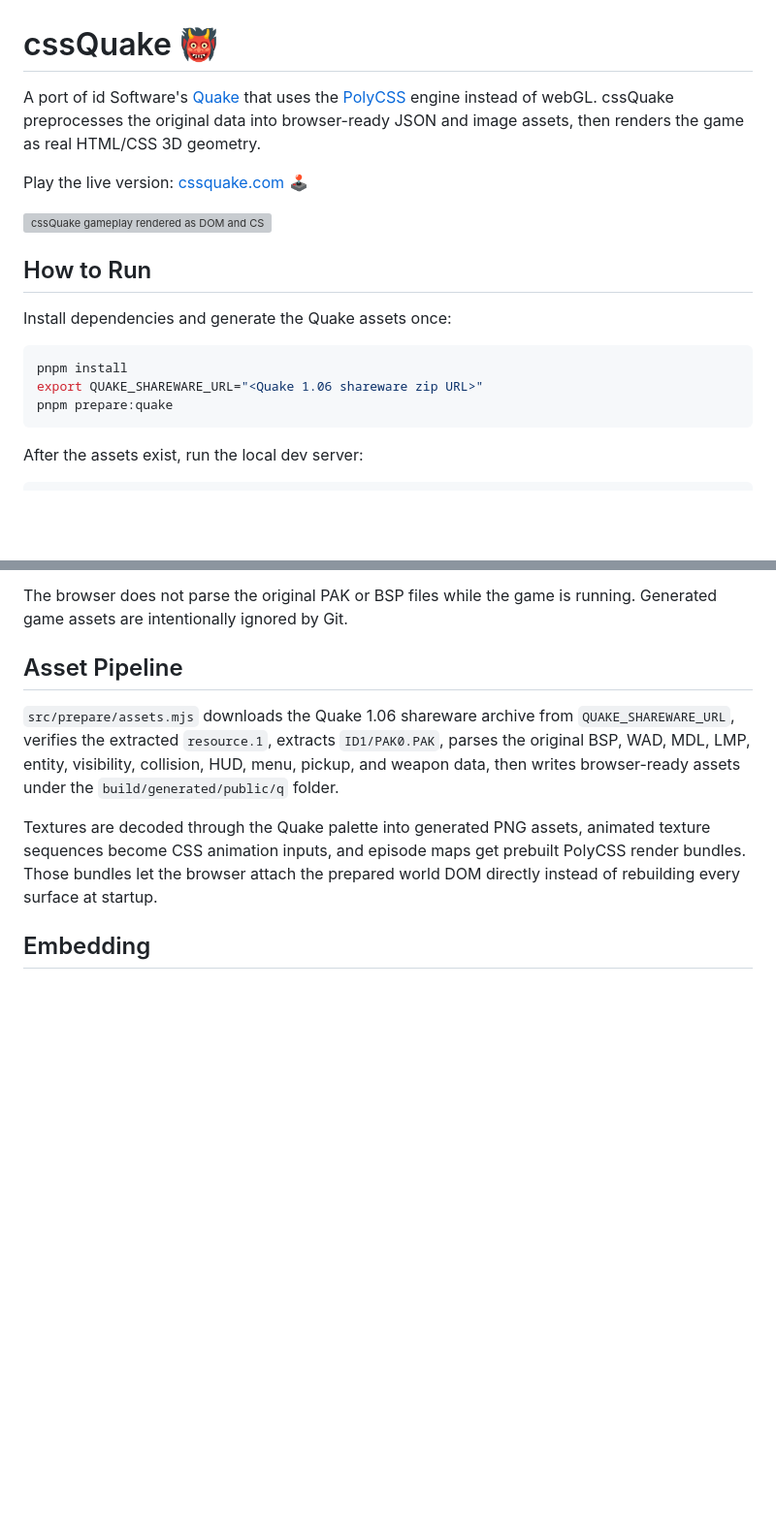
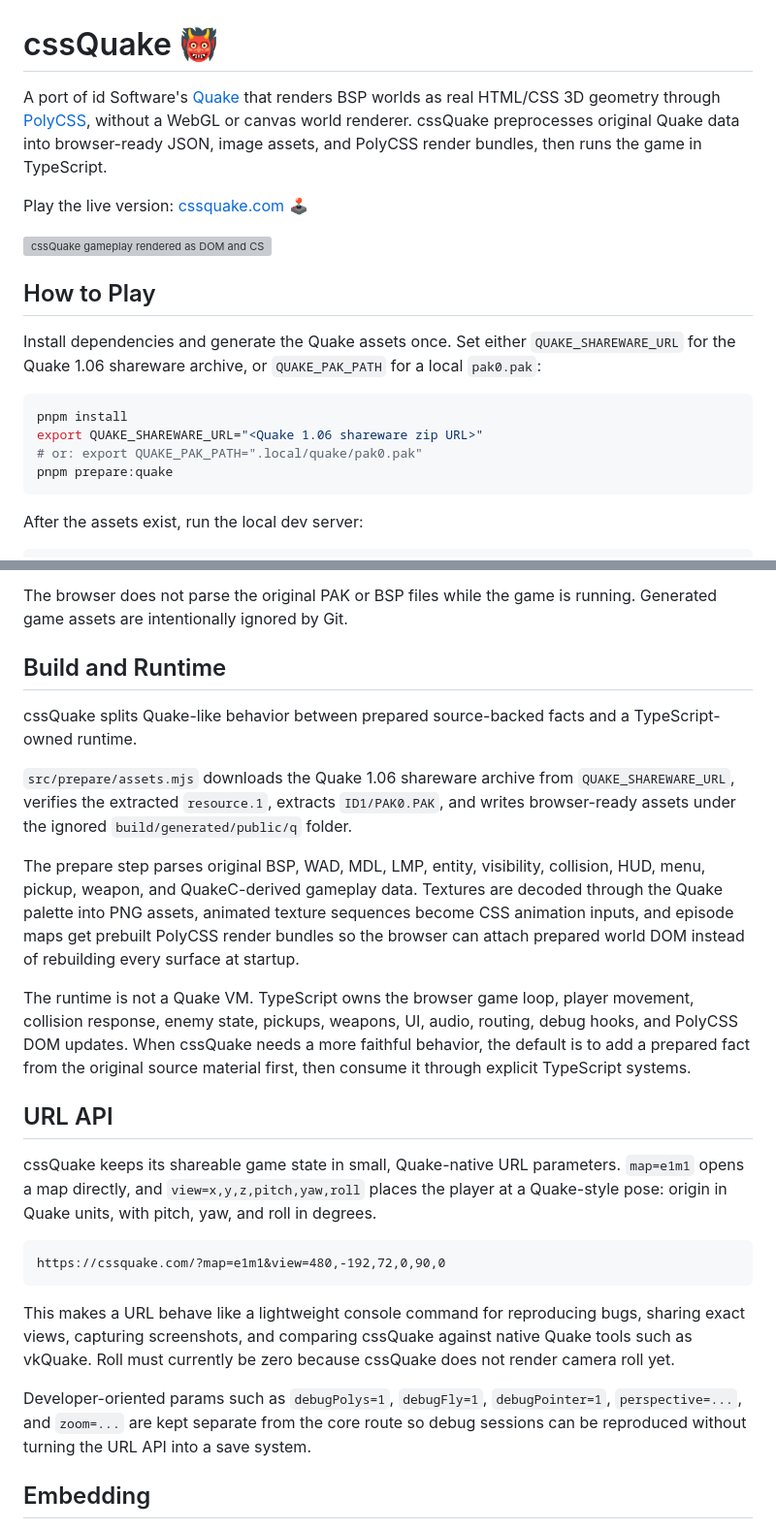
Before and after one commit to LayoutitStudio/cssQuake, a Markdown page: README.md, 2 parts joined by grey strips. Shown at 97% size. Rendered like a GitHub page; blank space fills up the shorter version; grey boxes are pictures that could not be loaded.

Commit message:
docs: clarify cssQuake runtime pipeline

````diff
--- a/README.md
+++ b/README.md
@@ -1,18 +1,19 @@
 # cssQuake 👹
 
-A port of id Software's [Quake](https://github.com/id-software/quake) that uses the [PolyCSS](https://github.com/LayoutitStudio/polycss) engine instead of webGL. cssQuake preprocesses the original data into browser-ready JSON and image assets, then renders the game as real HTML/CSS 3D geometry.
+A port of id Software's [Quake](https://github.com/id-software/quake) that renders BSP worlds as real HTML/CSS 3D geometry through [PolyCSS](https://github.com/LayoutitStudio/polycss), without a WebGL or canvas world renderer. cssQuake preprocesses original Quake data into browser-ready JSON, image assets, and PolyCSS render bundles, then runs the game in TypeScript.
 
 Play the live version: [cssquake.com](https://cssquake.com) 🕹️
 
 <img src="src/assets/cssquake-social.webp" alt="cssQuake gameplay rendered as DOM and CSS markup" width="960">
 
-## How to Run
+## How to Play
 
-Install dependencies and generate the Quake assets once:
+Install dependencies and generate the Quake assets once. Set either `QUAKE_SHAREWARE_URL` for the Quake 1.06 shareware archive, or `QUAKE_PAK_PATH` for a local `pak0.pak`:
 
 ```sh
 pnpm install
 export QUAKE_SHAREWARE_URL="<Quake 1.06 shareware zip URL>"
+# or: export QUAKE_PAK_PATH=".local/quake/pak0.pak"
 pnpm prepare:quake
 ```
 
@@ -34,11 +35,27 @@ cssQuake is built around the [PolyCSS](https://github.com/LayoutitStudio/polycss
 
 The browser does not parse the original PAK or BSP files while the game is running. Generated game assets are intentionally ignored by Git.
 
-## Asset Pipeline
+## Build and Runtime
 
-`src/prepare/assets.mjs` downloads the Quake 1.06 shareware archive from `QUAKE_SHAREWARE_URL`, verifies the extracted `resource.1`, extracts `ID1/PAK0.PAK`, parses the original BSP, WAD, MDL, LMP, entity, visibility, collision, HUD, menu, pickup, and weapon data, then writes browser-ready assets under the `build/generated/public/q` folder.
+cssQuake splits Quake-like behavior between prepared source-backed facts and a TypeScript-owned runtime.
 
-Textures are decoded through the Quake palette into generated PNG assets, animated texture sequences become CSS animation inputs, and episode maps get prebuilt PolyCSS render bundles. Those bundles let the browser attach the prepared world DOM directly instead of rebuilding every surface at startup.
+`src/prepare/assets.mjs` downloads the Quake 1.06 shareware archive from `QUAKE_SHAREWARE_URL`, verifies the extracted `resource.1`, extracts `ID1/PAK0.PAK`, and writes browser-ready assets under the ignored `build/generated/public/q` folder.
+
+The prepare step parses original BSP, WAD, MDL, LMP, entity, visibility, collision, HUD, menu, pickup, weapon, and QuakeC-derived gameplay data. Textures are decoded through the Quake palette into PNG assets, animated texture sequences become CSS animation inputs, and episode maps get prebuilt PolyCSS render bundles so the browser can attach prepared world DOM instead of rebuilding every surface at startup.
+
+The runtime is not a Quake VM. TypeScript owns the browser game loop, player movement, collision response, enemy state, pickups, weapons, UI, audio, routing, debug hooks, and PolyCSS DOM updates. When cssQuake needs a more faithful behavior, the default is to add a prepared fact from the original source material first, then consume it through explicit TypeScript systems.
+
+## URL API
+
+cssQuake keeps its shareable game state in small, Quake-native URL parameters. `map=e1m1` opens a map directly, and `view=x,y,z,pitch,yaw,roll` places the player at a Quake-style pose: origin in Quake units, with pitch, yaw, and roll in degrees.
+
+```text
+https://cssquake.com/?map=e1m1&view=480,-192,72,0,90,0
+```
+
+This makes a URL behave like a lightweight console command for reproducing bugs, sharing exact views, capturing screenshots, and comparing cssQuake against native Quake tools such as vkQuake. Roll must currently be zero because cssQuake does not render camera roll yet.
+
+Developer-oriented params such as `debugPolys=1`, `debugFly=1`, `debugPointer=1`, `perspective=...`, and `zoom=...` are kept separate from the core route so debug sessions can be reproduced without turning the URL API into a save system.
 
 ## Embedding
 
````
Also changed, not shown: other parts of README.md (+2 -10 lines).
